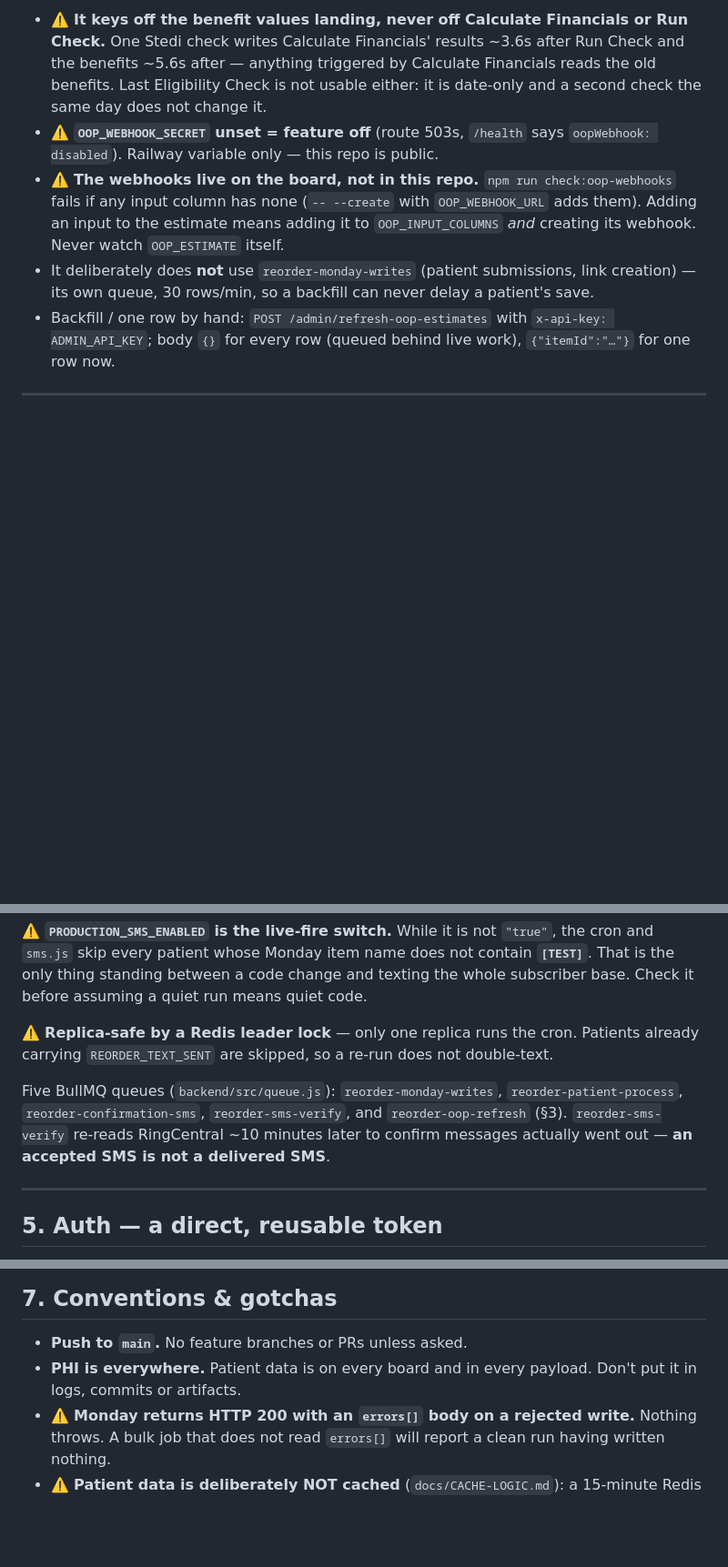
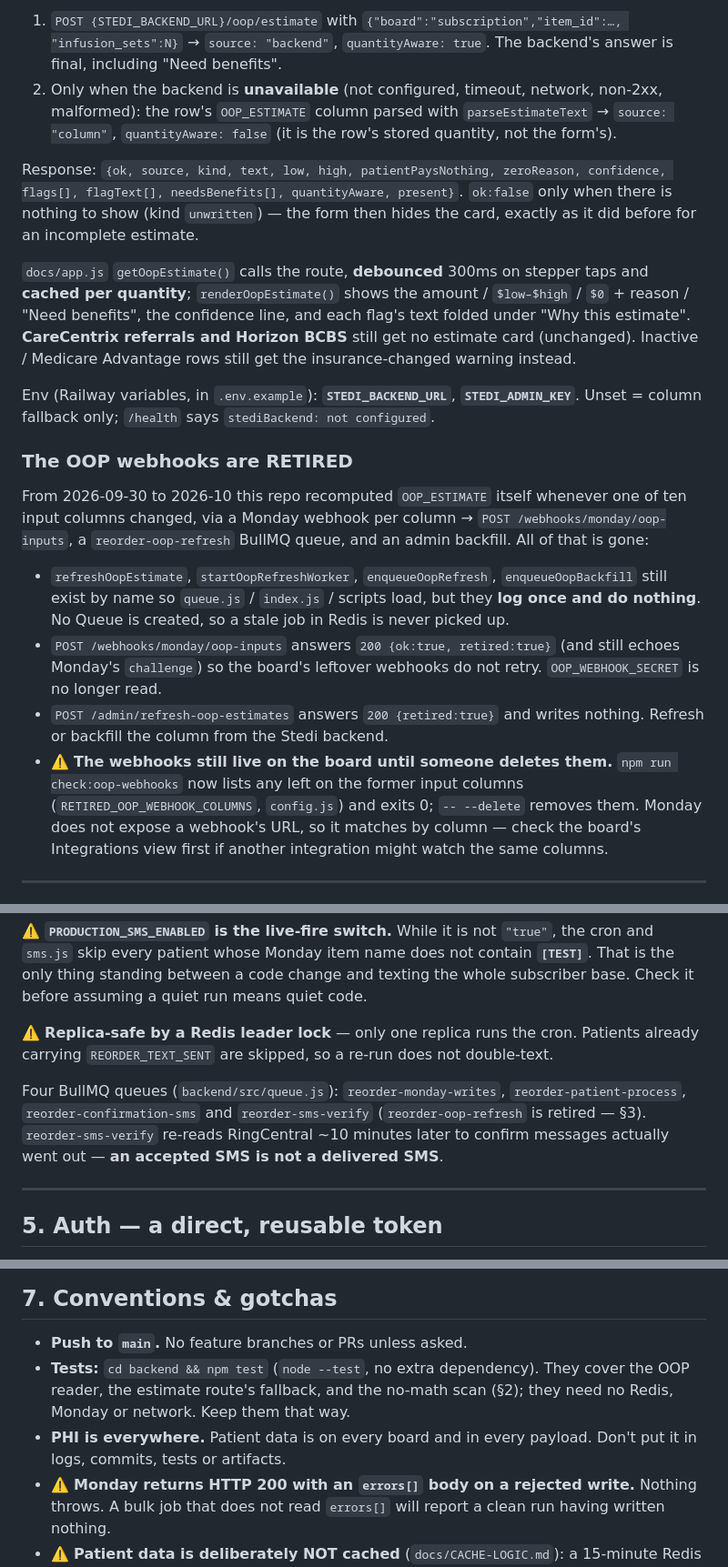
Before and after one commit to medically-modern/reorder-patient-form, a Markdown page: CLAUDE.md, 3 parts joined by grey strips. Shown at 91% size. GitHub-like rendering; blank space fills up the shorter version.

```diff
--- a/CLAUDE.md
+++ b/CLAUDE.md
@@ -93,18 +101,44 @@ calls `POST /webhooks/monday/oop-inputs?key=<OOP_WEBHOOK_SECRET>`; the row is re
 
-- ⚠️ **It keys off the benefit values landing, never off Calculate Financials or Run Check.** One
-  Stedi check writes Calculate Financials' results ~3.6s after Run Check and the benefits ~5.6s
-  after — anything triggered by Calculate Financials reads the old benefits. Last Eligibility Check
-  is not usable either: it is date-only and a second check the same day does not change it.
-- ⚠️ **`OOP_WEBHOOK_SECRET` unset = feature off** (route 503s, `/health` says `oopWebhook: disabled`).
-  Railway variable only — this repo is public.
-- ⚠️ **The webhooks live on the board, not in this repo.** `npm run check:oop-webhooks` fails if any
-  input column has none (`-- --create` with `OOP_WEBHOOK_URL` adds them). Adding an input to the
-  estimate means adding it to `OOP_INPUT_COLUMNS` *and* creating its webhook. Never watch
-  `OOP_ESTIMATE` itself.
-- It deliberately does **not** use `reorder-monday-writes` (patient submissions, link creation) —
-  its own queue, 30 rows/min, so a backfill can never delay a patient's save.
-- Backfill / one row by hand: `POST /admin/refresh-oop-estimates` with `x-api-key: ADMIN_API_KEY`;
-  body `{}` for every row (queued behind live work), `{"itemId":"…"}` for one row now.
+1. `POST {STEDI_BACKEND_URL}/oop/estimate` with `{"board":"subscription","item_id":…,
+   "infusion_sets":N}` → `source: "backend"`, `quantityAware: true`. The backend's answer is
+   final, including "Need benefits".
+2. Only when the backend is **unavailable** (not configured, timeout, network, non-2xx,
+   malformed): the row's `OOP_ESTIMATE` column parsed with `parseEstimateText` →
+   `source: "column"`, `quantityAware: false` (it is the row's stored quantity, not the form's).
+
+Response: `{ok, source, kind, text, low, high, patientPaysNothing, zeroReason, confidence,
+flags[], flagText[], needsBenefits[], quantityAware, present}`. `ok:false` only when there is
+nothing to show (kind `unwritten`) — the form then hides the card, exactly as it did before for
+an incomplete estimate.
+
+`docs/app.js` `getOopEstimate()` calls the route, **debounced** 300ms on stepper taps and
+**cached per quantity**; `renderOopEstimate()` shows the amount / `$low–$high` / `$0` + reason /
+"Need benefits", the confidence line, and each flag's text folded under "Why this estimate".
+**CareCentrix referrals and Horizon BCBS** still get no estimate card (unchanged). Inactive /
+Medicare Advantage rows still get the insurance-changed warning instead.
+
+Env (Railway variables, in `.env.example`): **`STEDI_BACKEND_URL`**, **`STEDI_ADMIN_KEY`**.
+Unset = column fallback only; `/health` says `stediBackend: not configured`.
+
+### The OOP webhooks are RETIRED
+
+From 2026-09-30 to 2026-10 this repo recomputed `OOP_ESTIMATE` itself whenever one of ten
+input columns changed, via a Monday webhook per column → `POST /webhooks/monday/oop-inputs`, a
+`reorder-oop-refresh` BullMQ queue, and an admin backfill. All of that is gone:
+
+- `refreshOopEstimate`, `startOopRefreshWorker`, `enqueueOopRefresh`, `enqueueOopBackfill` still
+  exist by name so `queue.js` / `index.js` / scripts load, but they **log once and do nothing**.
+  No Queue is created, so a stale job in Redis is never picked up.
+- `POST /webhooks/monday/oop-inputs` answers `200 {ok:true, retired:true}` (and still echoes
+  Monday's `challenge`) so the board's leftover webhooks do not retry. `OOP_WEBHOOK_SECRET` is
+  no longer read.
+- `POST /admin/refresh-oop-estimates` answers `200 {retired:true}` and writes nothing. Refresh
+  or backfill the column from the Stedi backend.
+- ⚠️ **The webhooks still live on the board until someone deletes them.** `npm run
+  check:oop-webhooks` now lists any left on the former input columns
+  (`RETIRED_OOP_WEBHOOK_COLUMNS`, `config.js`) and exits 0; `-- --delete` removes them. Monday
+  does not expose a webhook's URL, so it matches by column — check the board's Integrations view
+  first if another integration might watch the same columns.
 
 ---
 
@@ -121,10 +155,10 @@ assuming a quiet run means quiet code.
 ⚠️ **Replica-safe by a Redis leader lock** — only one replica runs the cron. Patients already
 carrying `REORDER_TEXT_SENT` are skipped, so a re-run does not double-text.
 
-Five BullMQ queues (`backend/src/queue.js`): `reorder-monday-writes`, `reorder-patient-process`,
-`reorder-confirmation-sms`, `reorder-sms-verify`, and `reorder-oop-refresh` (§3). `reorder-sms-verify`
-re-reads RingCentral ~10 minutes later to confirm messages actually went out — **an accepted SMS is
-not a delivered SMS**.
+Four BullMQ queues (`backend/src/queue.js`): `reorder-monday-writes`, `reorder-patient-process`,
+`reorder-confirmation-sms` and `reorder-sms-verify` (`reorder-oop-refresh` is retired — §3).
+`reorder-sms-verify` re-reads RingCentral ~10 minutes later to confirm messages actually went out
+— **an accepted SMS is not a delivered SMS**.
 
 ---
 
@@ -162,8 +196,11 @@ than **48 hours** is treated as untrustworthy rather than shown as fact.
 ## 7. Conventions & gotchas
 
 - **Push to `main`.** No feature branches or PRs unless asked.
+- **Tests:** `cd backend && npm test` (`node --test`, no extra dependency). They cover the OOP
+  reader, the estimate route's fallback, and the no-math scan (§2); they need no Redis, Monday or
+  network. Keep them that way.
 - **PHI is everywhere.** Patient data is on every board and in every payload. Don't put it in
-  logs, commits or artifacts.
+  logs, commits, tests or artifacts.
 - ⚠️ **Monday returns HTTP 200 with an `errors[]` body on a rejected write.** Nothing throws. A
   bulk job that does not read `errors[]` will report a clean run having written nothing.
 - ⚠️ **Patient data is deliberately NOT cached** (`docs/CACHE-LOGIC.md`): a 15-minute Redis cache
```
Also changed, not shown: other parts of CLAUDE.md (+47 -37 lines).
